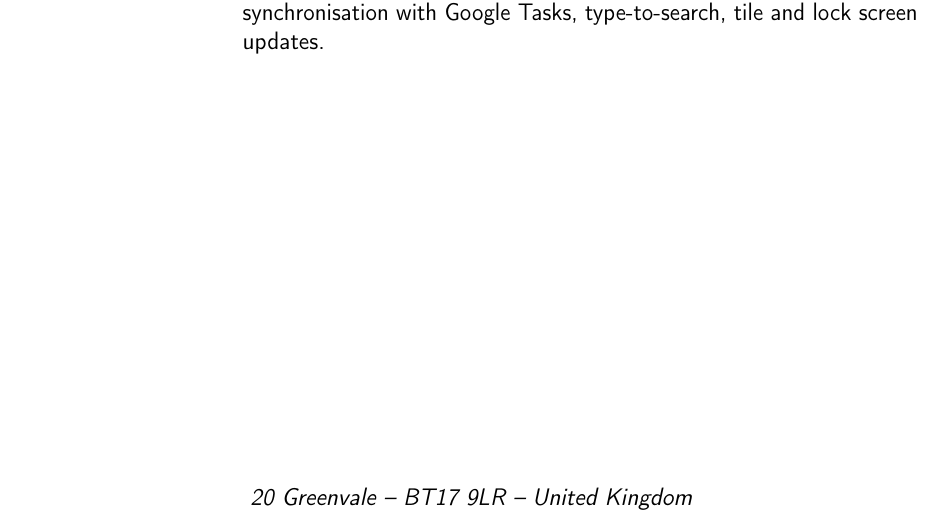
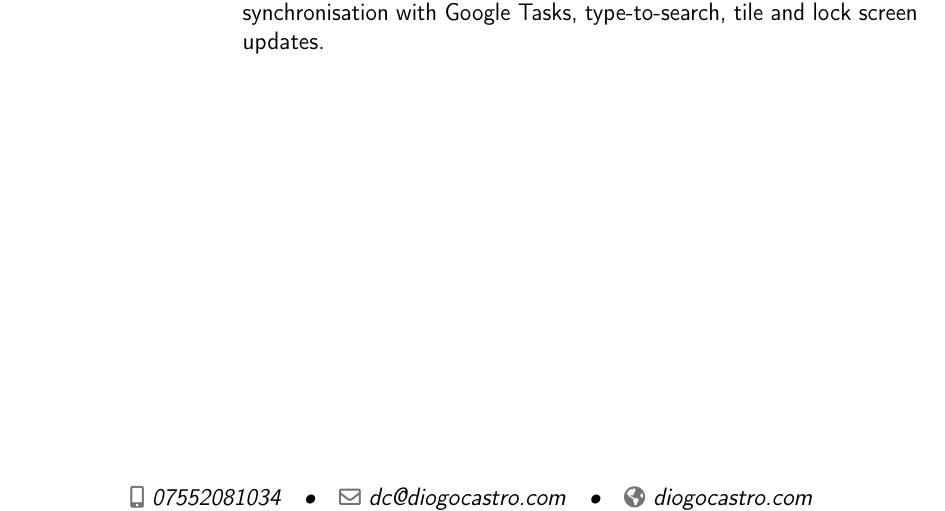
Before and after one commit to dcastro/dcastro.github.io, a LaTeX CV (assets/cv/cv-diogocastro.tex): part of page 4 of 4, cut so that both start at the same text. Compiled offline with pdfLaTeX.

Commit message:
Updated CV

```diff
--- a/assets/cv/cv-diogocastro.tex
+++ b/assets/cv/cv-diogocastro.tex
@@ -24,7 +24,6 @@
 
 % personal data
 \name{Diogo}{Castro}
-\address{20 Greenvale}{BT17 9LR}{United Kingdom}   % optional, remove / comment the line if not wanted; the "postcode city" and "country" arguments can be omitted or provided empty
 \phone[mobile]{07552081034}                        % optional, remove / comment the line if not wanted; the optional "type" of the phone can be "mobile" (default), "fixed" or "fax"
 \email{dc@diogocastro.com}                         % optional, remove / comment the line if not wanted
 \homepage{diogocastro.com}                         % optional, remove / comment the line if not wanted
```
Also changed, not shown: assets/cv/cv-diogocastro.pdf.
